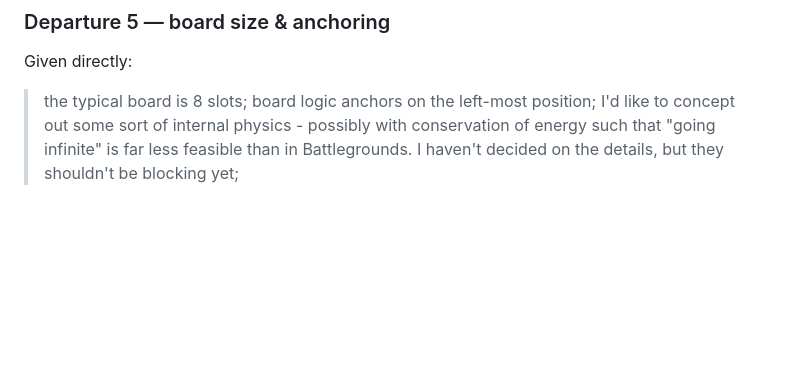
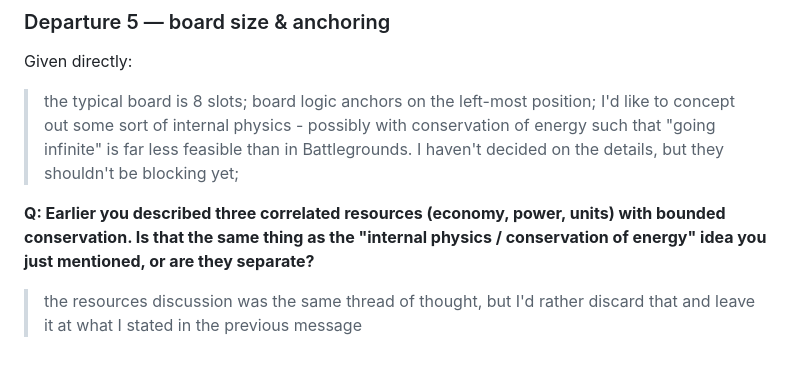
Before and after one commit to Ethan23p/HS-Battlegrounds-demake, a Markdown page: DESIGN.md, the part around the change. Drawn GitHub-style; blank space fills up the shorter version.

Commit message:
DESIGN.md: discard the old three-resource framing, defer to Departure 5
The earlier economy:power:units conservation idea is the same thread
of thought as the not-yet-decided internal-physics concept in
Departure 5. Ethan discarded the old framing rather than keep both.

Co-Authored-By: Claude Sonnet 5 <noreply@anthropic.com>
Claude-Session: https://claude.ai/code/session_012FU3vcdxrLJ45SpbXLRckP

```diff
--- a/DESIGN.md
+++ b/DESIGN.md
@@ -114,3 +114,8 @@ Given directly:
 > I'd like to concept out some sort of internal physics - possibly with conservation of
 > energy such that "going infinite" is far less feasible than in Battlegrounds. I haven't
 > decided on the details, but they shouldn't be blocking yet;
+
+**Q: Earlier you described three correlated resources (economy, power, units) with bounded conservation. Is that the same thing as the "internal physics / conservation of energy" idea you just mentioned, or are they separate?**
+
+> the resources discussion was the same thread of thought, but I'd rather discard that
+> and leave it at what I stated in the previous message
```
